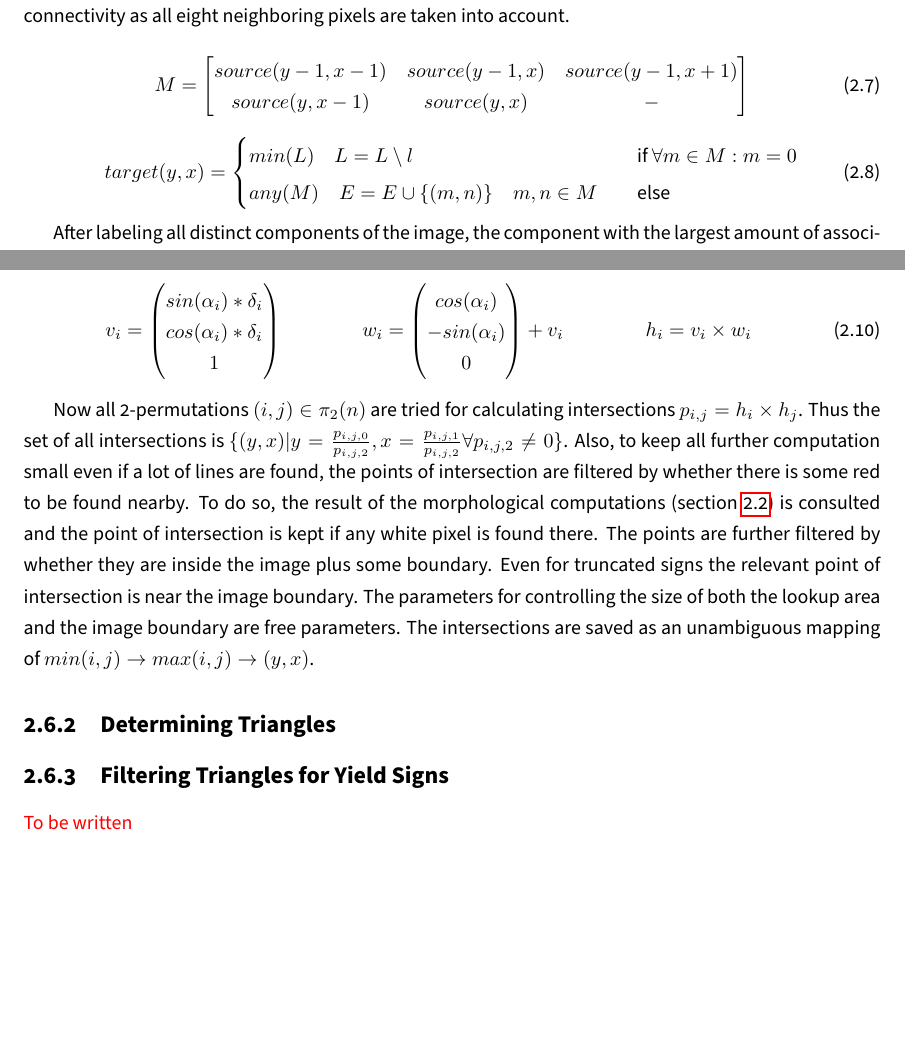
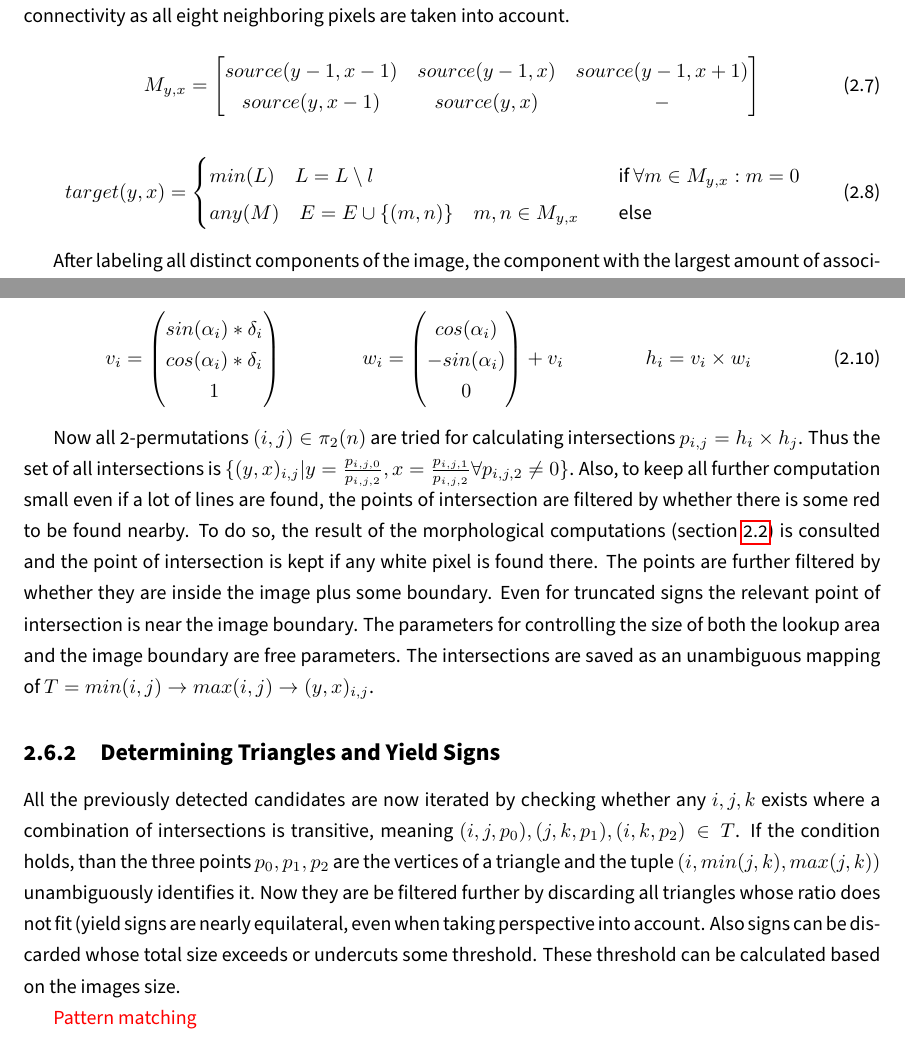
Before and after one commit to kantholtz/college-cv, a LaTeX document (docs/doc.tex): two parts of pages 8 and 9 of 10, joined at a grey line, cut so that both start at the same text, the shorter picture padded with empty space. Compiled offline with pdfLaTeX.

Commit message:
filtering triangles

```diff
--- a/docs/doc.tex
+++ b/docs/doc.tex
@@ -329,7 +329,7 @@ checks for 8-connectivity as all eight neighboring pixels are taken
 into account.
 
 \begin{equation}
-  M = \begin{bmatrix}
+  M_{y, x} = \begin{bmatrix}
     source(y-1, x-1) & source(y-1, x) & source(y-1, x+1) \\
     source(y, x-1)   & source(y, x)   & -
   \end{bmatrix}
@@ -339,8 +339,8 @@ into account.
 \begin{equation}\label{eq:label}
     target(y, x) =
     \begin{cases}
-      min(L) \quad L = L \setminus l & \quad \text{if } \forall m \in M: m = 0 \\
-      any(M) \quad E = E \cup \{(m, n)\} \quad m, n \in M & \quad \text{else}
+      min(L) \quad L = L \setminus l & \quad \text{if } \forall m \in M_{y, x}: m = 0 \\
+      any(M) \quad E = E \cup \{(m, n)\} \quad m, n \in M_{y, x} & \quad \text{else}
     \end{cases}
 \end{equation}
 
@@ -400,29 +400,38 @@ contain all distances for \textit{n} found lines. Thus for any \( i
 
 Now all 2-permutations \( (i, j) \in \pi_2(n) \) are tried for
 calculating intersections \( p_{i,j} = h_i \times h_j \). Thus the set
-of all intersections is \(\{ (y, x) | y = \frac{p_{i, j, 0}}{p_{i, j,
-    2}}, x = \frac{p_{i, j, 1}}{p_{i, j, 2}} \forall p_{i, j, 2} \neq
-0 \}\). Also, to keep all further computation small even if a lot of
-lines are found, the points of intersection are filtered by whether
-there is some red to be found nearby. To do so, the result of the
-morphological computations (section \ref{sec:morph}) is consulted and
-the point of intersection is kept if any white pixel is found
-there. The points are further filtered by whether they are inside the
-image plus some boundary. Even for truncated signs the relevant point
-of intersection is near the image boundary. The parameters for
-controlling the size of both the lookup area and the image boundary
-are free parameters. The intersections are saved as an unambiguous
-mapping of \( min(i, j) \to max(i, j) \to (y, x) \).
+of all intersections is \(\{ (y, x)_{i, j} | y = \frac{p_{i, j,
+    0}}{p_{i, j, 2}}, x = \frac{p_{i, j, 1}}{p_{i, j, 2}} \forall
+p_{i, j, 2} \neq 0 \}\). Also, to keep all further computation small
+even if a lot of lines are found, the points of intersection are
+filtered by whether there is some red to be found nearby. To do so,
+the result of the morphological computations (section \ref{sec:morph})
+is consulted and the point of intersection is kept if any white pixel
+is found there. The points are further filtered by whether they are
+inside the image plus some boundary. Even for truncated signs the
+relevant point of intersection is near the image boundary. The
+parameters for controlling the size of both the lookup area and the
+image boundary are free parameters. The intersections are saved as an
+unambiguous mapping of \( T = min(i, j) \to max(i, j) \to (y, x)_{i,
+  j} \).
 
 
-\subsection{Determining Triangles}
+\subsection{Determining Triangles and Yield Signs}
 
+All the previously detected candidates are now iterated by checking
+whether any \( i, j, k \) exists where a combination of intersections
+is transitive, meaning \( (i, j, p_0), (j, k, p_1), (i, k, p_2) \in T
+\). If the condition holds, than the three points \( p_0, p_1, p_2 \)
+are the vertices of a triangle and the tuple \( (i, min(j,k),
+max(j,k)) \) unambiguously identifies it. Now they are be filtered
+further by discarding all triangles whose ratio does not fit (yield
+signs are nearly equilateral, even when taking perspective into
+account. Also signs can be discarded whose total size exceeds or
+undercuts some threshold. These threshold can be calculated based on
+the images size.
 
+{\color{red}{Pattern matching}}
 
-
-
-\subsection{Filtering Triangles for Yield Signs}
-{\color{red}{To be written}}
 
 
 \pagebreak
```
Also changed, not shown: docs/doc.pdf, docs/doc.tex (6 more changed lines).
